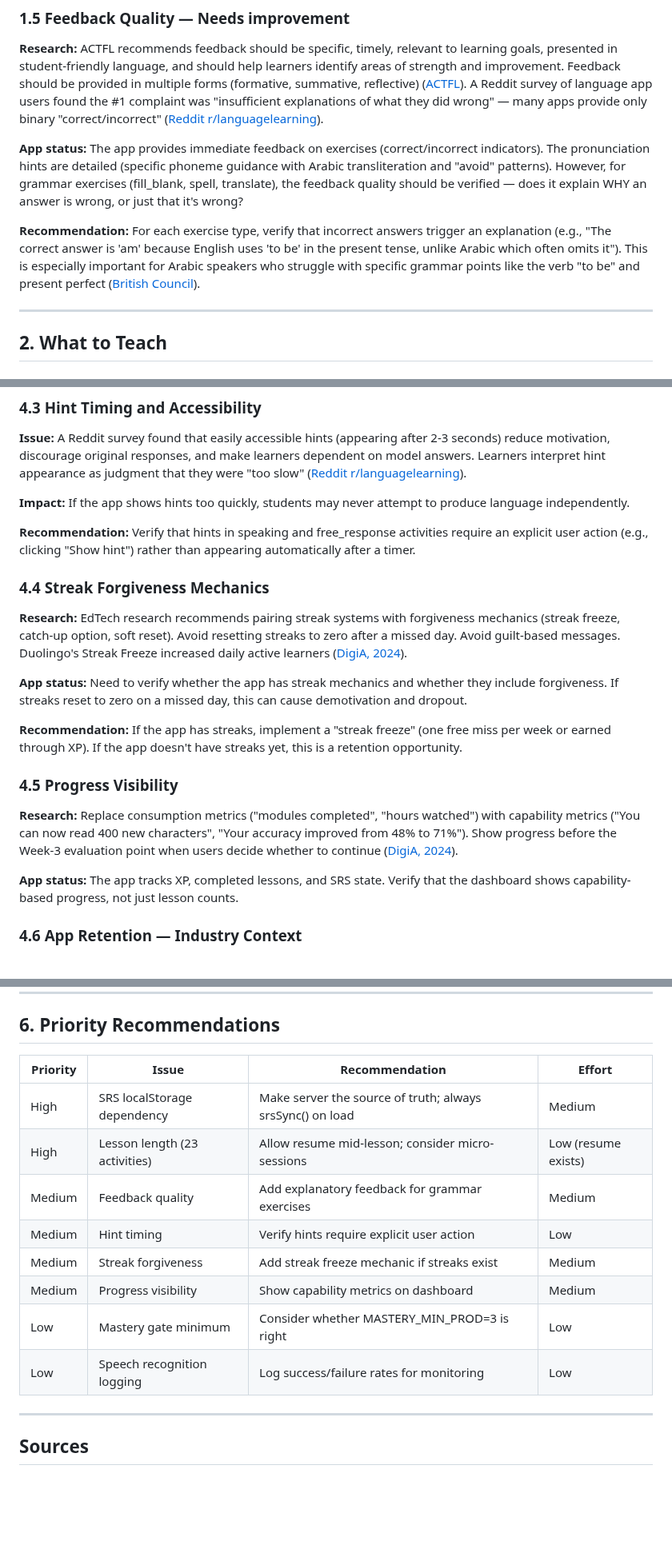
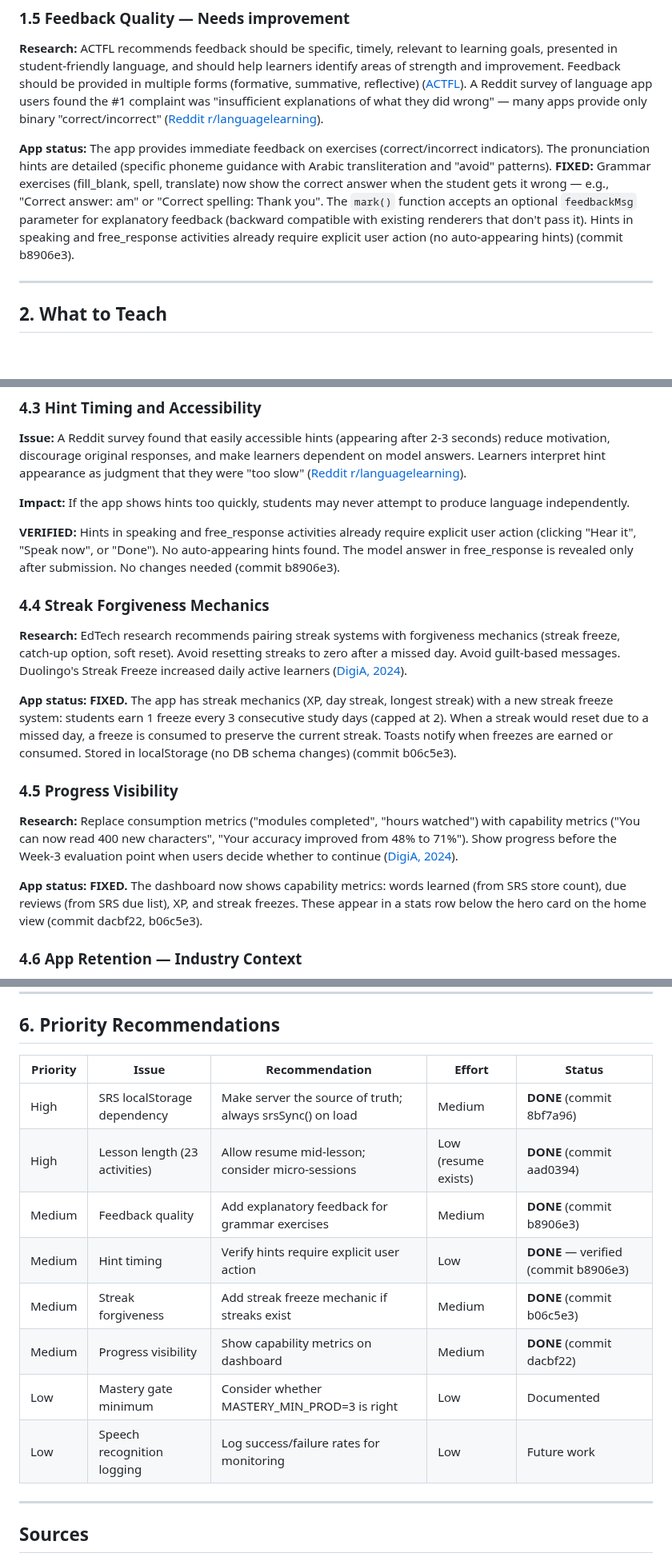
Before and after one commit to personalizedenglishlessons/tutorfiraspel, a Markdown page: docs/RESEARCH_AUDIT.md, 3 parts joined by grey strips. Shown at 80% size. Drawn GitHub-style; blank space fills up the shorter version.

Commit message:
docs: update research audit with completion status for all 6 fixes
All 6 priority recommendations now have status:
- SRS hydration: DONE (commit 8bf7a96)
- Micro-session UX: DONE (commit aad0394)
- Feedback quality: DONE (commit b8906e3)
- Hint timing: VERIFIED, no changes needed
- Streak forgiveness: DONE (commit b06c5e3)
- Progress visibility: DONE (commits dacbf22, b06c5e3)

```diff
--- a/docs/RESEARCH_AUDIT.md
+++ b/docs/RESEARCH_AUDIT.md
@@ -46,9 +46,7 @@ The PEL app is a well-architected English learning platform for Arabic (specific
 
 **Research:** ACTFL recommends feedback should be specific, timely, relevant to learning goals, presented in student-friendly language, and should help learners identify areas of strength and improvement. Feedback should be provided in multiple forms (formative, summative, reflective) ([ACTFL](https://www.actfl.org/educator-resources/guiding-principles-for-language-learning/provide-effective-feedback)). A Reddit survey of language app users found the #1 complaint was "insufficient explanations of what they did wrong" — many apps provide only binary "correct/incorrect" ([Reddit r/languagelearning](https://www.reddit.com/r/languagelearning/comments/1lze50r/what_are_your_biggest_problems_with_language/)).
 
-**App status:** The app provides immediate feedback on exercises (correct/incorrect indicators). The pronunciation hints are detailed (specific phoneme guidance with Arabic transliteration and "avoid" patterns). However, for grammar exercises (fill_blank, spell, translate), the feedback quality should be verified — does it explain WHY an answer is wrong, or just that it's wrong?
-
-**Recommendation:** For each exercise type, verify that incorrect answers trigger an explanation (e.g., "The correct answer is 'am' because English uses 'to be' in the present tense, unlike Arabic which often omits it"). This is especially important for Arabic speakers who struggle with specific grammar points like the verb "to be" and present perfect ([British Council](https://www.britishcouncil.org/voices-magazine/tips-teaching-english-arabic-speakers)).
+**App status:** The app provides immediate feedback on exercises (correct/incorrect indicators). The pronunciation hints are detailed (specific phoneme guidance with Arabic transliteration and "avoid" patterns). **FIXED:** Grammar exercises (fill_blank, spell, translate) now show the correct answer when the student gets it wrong — e.g., "Correct answer: am" or "Correct spelling: Thank you". The `mark()` function accepts an optional `feedbackMsg` parameter for explanatory feedback (backward compatible with existing renderers that don't pass it). Hints in speaking and free_response activities already require explicit user action (no auto-appearing hints) (commit b8906e3).
 
 ---
 
@@ -136,21 +134,19 @@ The PEL app is a well-architected English learning platform for Arabic (specific
 
 **Impact:** If the app shows hints too quickly, students may never attempt to produce language independently.
 
-**Recommendation:** Verify that hints in speaking and free_response activities require an explicit user action (e.g., clicking "Show hint") rather than appearing automatically after a timer.
+**VERIFIED:** Hints in speaking and free_response activities already require explicit user action (clicking "Hear it", "Speak now", or "Done"). No auto-appearing hints found. The model answer in free_response is revealed only after submission. No changes needed (commit b8906e3).
 
 ### 4.4 Streak Forgiveness Mechanics
 
 **Research:** EdTech research recommends pairing streak systems with forgiveness mechanics (streak freeze, catch-up option, soft reset). Avoid resetting streaks to zero after a missed day. Avoid guilt-based messages. Duolingo's Streak Freeze increased daily active learners ([DigiA, 2024](https://www.digia.tech/post/edtech-app-engagement-why-85-percent-abandon-before-week-3/)).
 
-**App status:** Need to verify whether the app has streak mechanics and whether they include forgiveness. If streaks reset to zero on a missed day, this can cause demotivation and dropout.
-
-**Recommendation:** If the app has streaks, implement a "streak freeze" (one free miss per week or earned through XP). If the app doesn't have streaks yet, this is a retention opportunity.
+**App status:** **FIXED.** The app has streak mechanics (XP, day streak, longest streak) with a new streak freeze system: students earn 1 freeze every 3 consecutive study days (capped at 2). When a streak would reset due to a missed day, a freeze is consumed to preserve the current streak. Toasts notify when freezes are earned or consumed. Stored in localStorage (no DB schema changes) (commit b06c5e3).
 
 ### 4.5 Progress Visibility
 
 **Research:** Replace consumption metrics ("modules completed", "hours watched") with capability metrics ("You can now read 400 new characters", "Your accuracy improved from 48% to 71%"). Show progress before the Week-3 evaluation point when users decide whether to continue ([DigiA, 2024](https://www.digia.tech/post/edtech-app-engagement-why-85-percent-abandon-before-week-3/)).
 
-**App status:** The app tracks XP, completed lessons, and SRS state. Verify that the dashboard shows capability-based progress, not just lesson counts.
+**App status:** **FIXED.** The dashboard now shows capability metrics: words learned (from SRS store count), due reviews (from SRS due list), XP, and streak freezes. These appear in a stats row below the hero card on the home view (commit dacbf22, b06c5e3).
 
 ### 4.6 App Retention — Industry Context
 
@@ -192,16 +188,16 @@ The PEL app is a well-architected English learning platform for Arabic (specific
 
 ## 6. Priority Recommendations
 
-| Priority | Issue | Recommendation | Effort |
-|---|---|---|---|
-| High | SRS localStorage dependency | Make server the source of truth; always srsSync() on load | Medium |
-| High | Lesson length (23 activities) | Allow resume mid-lesson; consider micro-sessions | Low (resume exists) |
-| Medium | Feedback quality | Add explanatory feedback for grammar exercises | Medium |
-| Medium | Hint timing | Verify hints require explicit user action | Low |
-| Medium | Streak forgiveness | Add streak freeze mechanic if streaks exist | Medium |
-| Medium | Progress visibility | Show capability metrics on dashboard | Medium |
-| Low | Mastery gate minimum | Consider whether MASTERY_MIN_PROD=3 is right | Low |
-| Low | Speech recognition logging | Log success/failure rates for monitoring | Low |
+| Priority | Issue | Recommendation | Effort | Status |
+|---|---|---|---|---|
+| High | SRS localStorage dependency | Make server the source of truth; always srsSync() on load | Medium | **DONE** (commit 8bf7a96) |
+| High | Lesson length (23 activities) | Allow resume mid-lesson; consider micro-sessions | Low (resume exists) | **DONE** (commit aad0394) |
+| Medium | Feedback quality | Add explanatory feedback for grammar exercises | Medium | **DONE** (commit b8906e3) |
+| Medium | Hint timing | Verify hints require explicit user action | Low | **DONE** — verified (commit b8906e3) |
+| Medium | Streak forgiveness | Add streak freeze mechanic if streaks exist | Medium | **DONE** (commit b06c5e3) |
+| Medium | Progress visibility | Show capability metrics on dashboard | Medium | **DONE** (commit dacbf22) |
+| Low | Mastery gate minimum | Consider whether MASTERY_MIN_PROD=3 is right | Low | Documented |
+| Low | Speech recognition logging | Log success/failure rates for monitoring | Low | Future work |
 
 ---
 
```
Also changed, not shown: other parts of docs/RESEARCH_AUDIT.md (+3 -3 lines).
